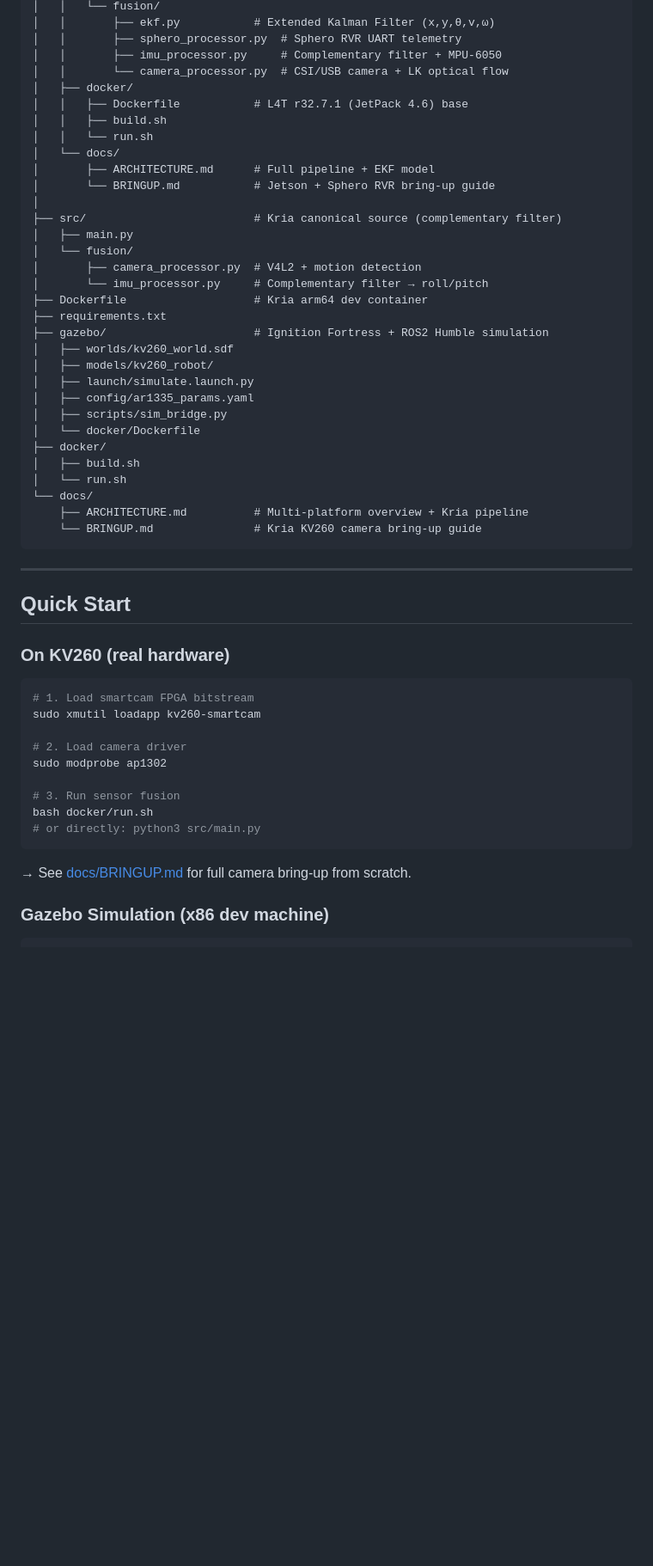
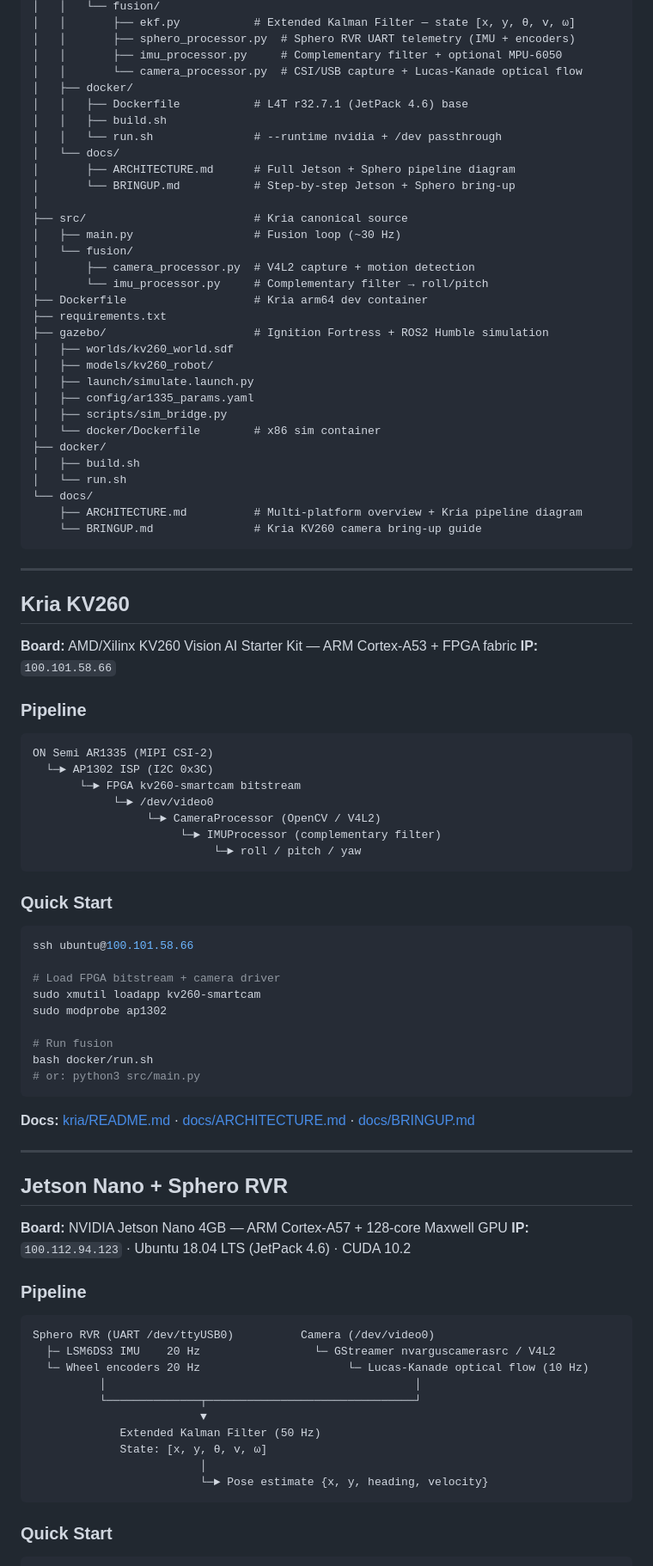
Before and after one commit to manumnoha-sys/sensor_fusion, a Markdown page: README.md, the part around one of its changes. Shown at 86% size. GitHub-like rendering; blank space fills up the shorter version.

````diff
--- a/README.md
+++ b/README.md
@@ -101,20 +29,20 @@ sensor_fusion/
 │   │   └── fusion/
-│   │       ├── ekf.py           # Extended Kalman Filter (x,y,θ,v,ω)
-│   │       ├── sphero_processor.py  # Sphero RVR UART telemetry
-│   │       ├── imu_processor.py     # Complementary filter + MPU-6050
-│   │       └── camera_processor.py  # CSI/USB camera + LK optical flow
+│   │       ├── ekf.py           # Extended Kalman Filter — state [x, y, θ, v, ω]
+│   │       ├── sphero_processor.py  # Sphero RVR UART telemetry (IMU + encoders)
+│   │       ├── imu_processor.py     # Complementary filter + optional MPU-6050
+│   │       └── camera_processor.py  # CSI/USB capture + Lucas-Kanade optical flow
 │   ├── docker/
 │   │   ├── Dockerfile           # L4T r32.7.1 (JetPack 4.6) base
 │   │   ├── build.sh
-│   │   └── run.sh
+│   │   └── run.sh               # --runtime nvidia + /dev passthrough
 │   └── docs/
-│       ├── ARCHITECTURE.md      # Full pipeline + EKF model
-│       └── BRINGUP.md           # Jetson + Sphero RVR bring-up guide
+│       ├── ARCHITECTURE.md      # Full Jetson + Sphero pipeline diagram
+│       └── BRINGUP.md           # Step-by-step Jetson + Sphero bring-up
 │
-├── src/                         # Kria canonical source (complementary filter)
-│   ├── main.py
+├── src/                         # Kria canonical source
+│   ├── main.py                  # Fusion loop (~30 Hz)
 │   └── fusion/
-│       ├── camera_processor.py  # V4L2 + motion detection
+│       ├── camera_processor.py  # V4L2 capture + motion detection
 │       └── imu_processor.py     # Complementary filter → roll/pitch
 ├── Dockerfile                   # Kria arm64 dev container
 ├── requirements.txt
@@ -124,35 +52,72 @@ sensor_fusion/
 │   ├── launch/simulate.launch.py
 │   ├── config/ar1335_params.yaml
 │   ├── scripts/sim_bridge.py
-│   └── docker/Dockerfile
+│   └── docker/Dockerfile        # x86 sim container
 ├── docker/
 │   ├── build.sh
 │   └── run.sh
 └── docs/
-    ├── ARCHITECTURE.md          # Multi-platform overview + Kria pipeline
+    ├── ARCHITECTURE.md          # Multi-platform overview + Kria pipeline diagram
     └── BRINGUP.md               # Kria KV260 camera bring-up guide
 ```
 
 ---
 
-## Quick Start
+## Kria KV260
 
-### On KV260 (real hardware)
+**Board:** AMD/Xilinx KV260 Vision AI Starter Kit — ARM Cortex-A53 + FPGA fabric
+**IP:** `100.101.58.66`
+
+### Pipeline
+
+```
+ON Semi AR1335 (MIPI CSI-2)
+  └─► AP1302 ISP (I2C 0x3C)
+       └─► FPGA kv260-smartcam bitstream
+            └─► /dev/video0
+                 └─► CameraProcessor (OpenCV / V4L2)
+                      └─► IMUProcessor (complementary filter)
+                           └─► roll / pitch / yaw
+```
+
+### Quick Start
 
 ```bash
-# 1. Load smartcam FPGA bitstream
+ssh ubuntu@100.101.58.66
+
+# Load FPGA bitstream + camera driver
 sudo xmutil loadapp kv260-smartcam
-
-# 2. Load camera driver
 sudo modprobe ap1302
 
-# 3. Run sensor fusion
+# Run fusion
 bash docker/run.sh
-# or directly: python3 src/main.py
+# or: python3 src/main.py
 ```
 
-→ See [docs/BRINGUP.md](docs/BRINGUP.md) for full camera bring-up from scratch.
+**Docs:** [kria/README.md](kria/README.md) · [docs/ARCHITECTURE.md](docs/ARCHITECTURE.md) · [docs/BRINGUP.md](docs/BRINGUP.md)
 
-### Gazebo Simulation (x86 dev machine)
+---
+
+## Jetson Nano + Sphero RVR
+
+**Board:** NVIDIA Jetson Nano 4GB — ARM Cortex-A57 + 128-core Maxwell GPU
+**IP:** `100.112.94.123` · Ubuntu 18.04 LTS (JetPack 4.6) · CUDA 10.2
+
+### Pipeline
+
+```
+Sphero RVR (UART /dev/ttyUSB0)          Camera (/dev/video0)
+  ├─ LSM6DS3 IMU    20 Hz                 └─ GStreamer nvarguscamerasrc / V4L2
+  └─ Wheel encoders 20 Hz                      └─ Lucas-Kanade optical flow (10 Hz)
+          │                                              │
+          └──────────────┬───────────────────────────────┘
+                         ▼
+             Extended Kalman Filter (50 Hz)
+             State: [x, y, θ, v, ω]
+                         │
+                         └─► Pose estimate {x, y, heading, velocity}
+```
+
+### Quick Start
 
 ```bash
````
Also changed, not shown: other parts of README.md (+45 -96 lines).
